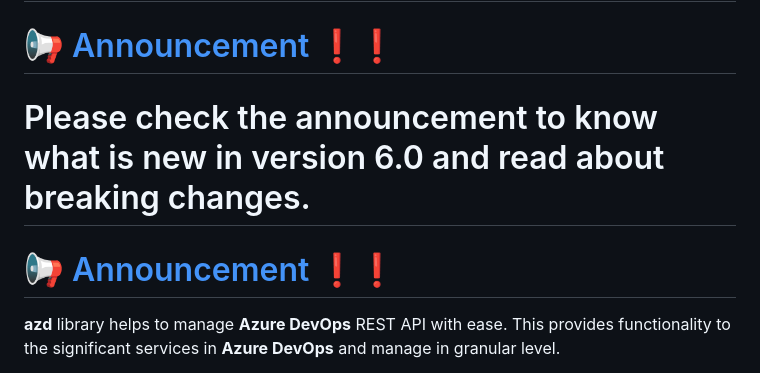
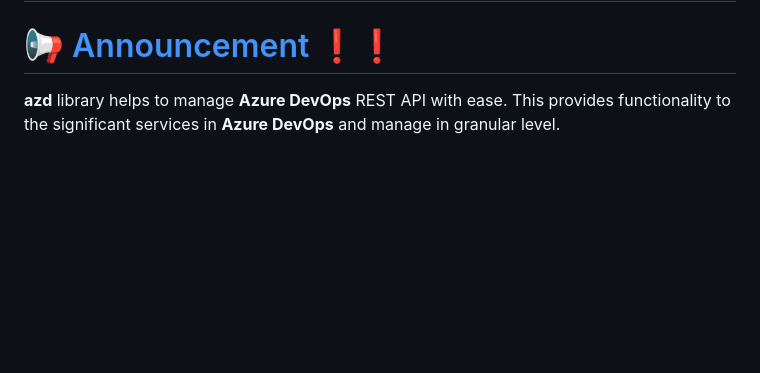
Before and after one commit to hkarthik7/azure-devops-java-sdk, a Markdown page: README.md, the part around the change. Drawn GitHub-style; blank space fills up the shorter version.

```diff
--- a/README.md
+++ b/README.md
@@ -8,12 +8,6 @@
 # Please check the announcement to know what is new in version 6.0 and read about breaking changes.
 
 # :loudspeaker: [Announcement](https://github.com/hkarthik7/azure-devops-java-sdk/issues/69) :exclamation::heavy_exclamation_mark:
-
-
-# Please check the announcement to know what is new in version 6.0 and read about breaking changes.
-
-# :loudspeaker: [Announcement](https://github.com/hkarthik7/azure-devops-java-sdk/issues/69) :exclamation::heavy_exclamation_mark:
-
 
 **azd** library helps to manage **Azure DevOps** REST API with ease. This provides functionality to the significant services
 in **Azure DevOps** and manage in granular level.
```
